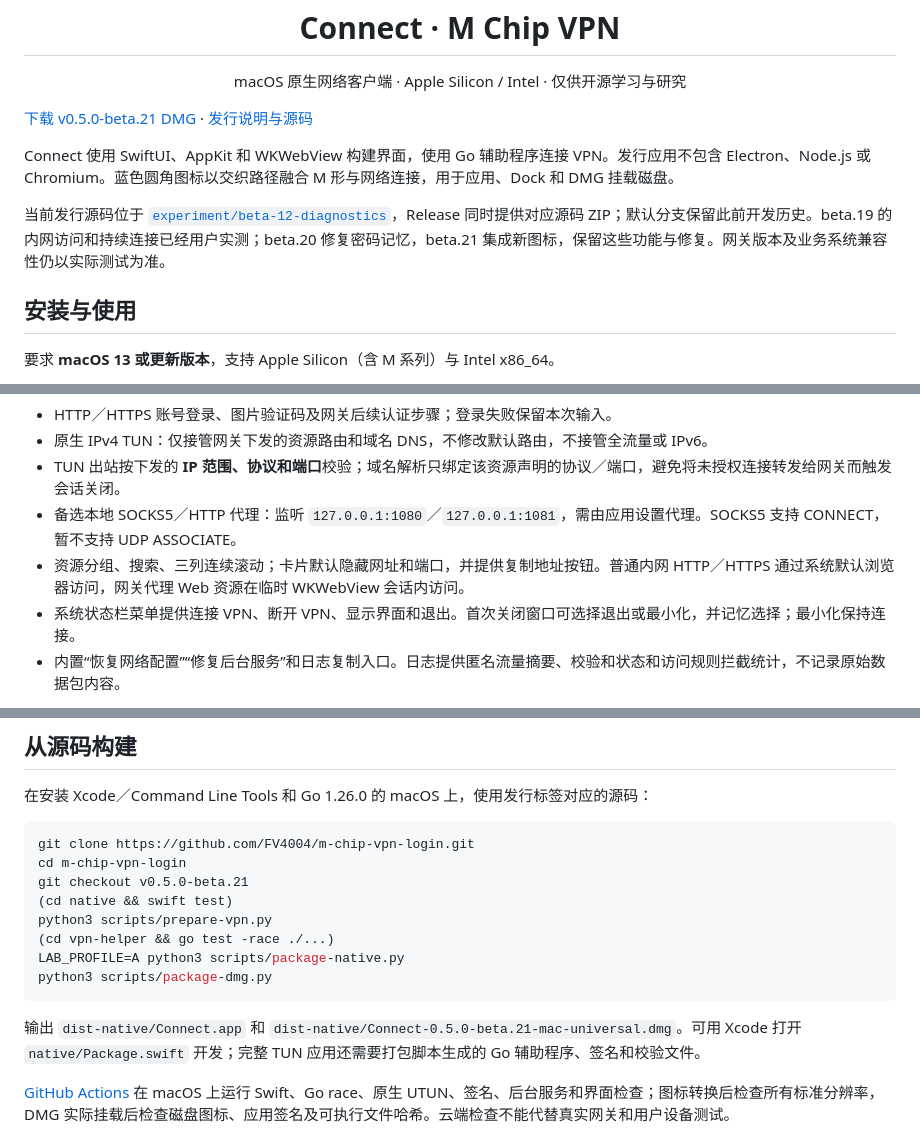
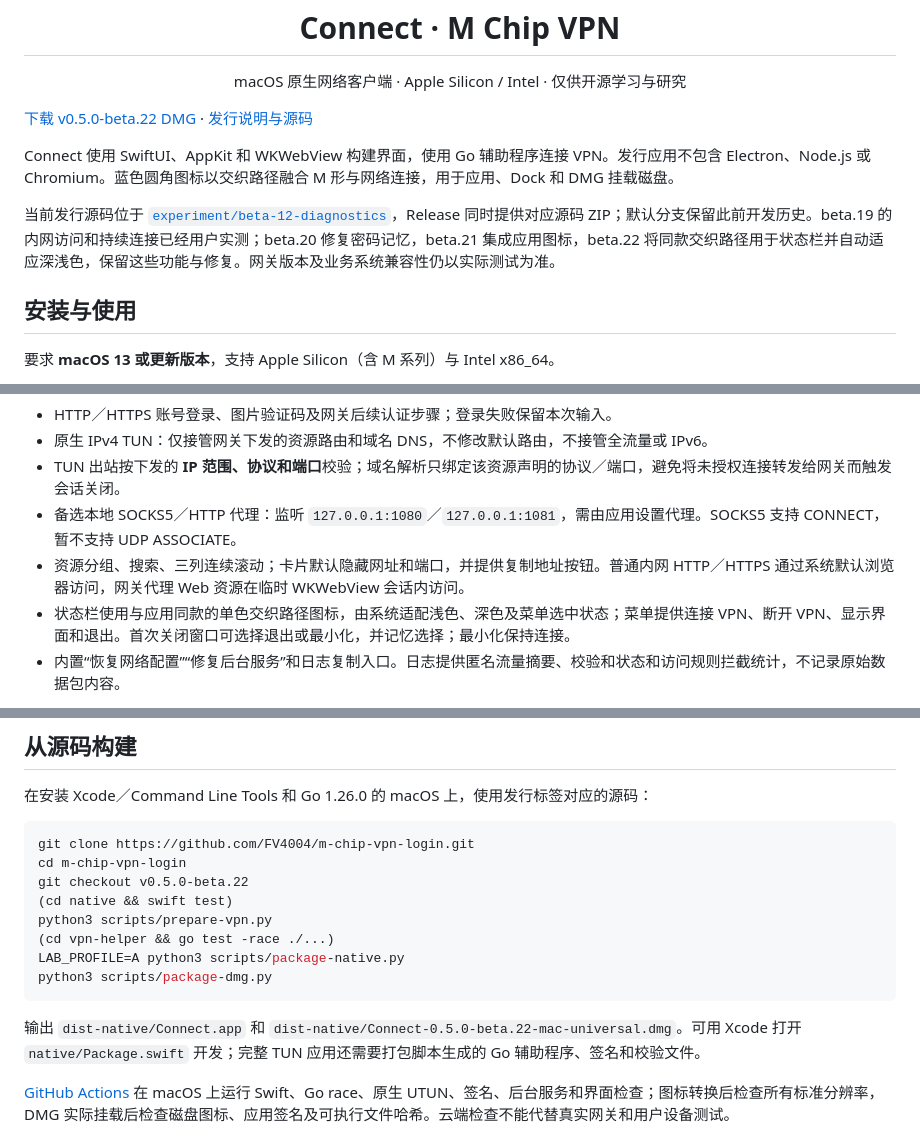
Before and after one commit to FV4004/Sang4MSilicon, a Markdown page: README.md, 3 parts joined by grey strips. Drawn GitHub-style.

Commit message:
Document adaptive Connect status icon and beta.22 download

````diff
--- a/README.md
+++ b/README.md
@@ -5,11 +5,11 @@
 <h1 align="center">Connect · M Chip VPN</h1>
 <p align="center">macOS 原生网络客户端 · Apple Silicon / Intel · 仅供开源学习与研究</p>
 
-[下载 v0.5.0-beta.21 DMG](https://github.com/FV4004/m-chip-vpn-login/releases/download/v0.5.0-beta.21/Connect-0.5.0-beta.21-mac-universal.dmg) · [发行说明与源码](https://github.com/FV4004/m-chip-vpn-login/releases/tag/v0.5.0-beta.21)
+[下载 v0.5.0-beta.22 DMG](https://github.com/FV4004/m-chip-vpn-login/releases/download/v0.5.0-beta.22/Connect-0.5.0-beta.22-mac-universal.dmg) · [发行说明与源码](https://github.com/FV4004/m-chip-vpn-login/releases/tag/v0.5.0-beta.22)
 
 Connect 使用 SwiftUI、AppKit 和 WKWebView 构建界面，使用 Go 辅助程序连接 VPN。发行应用不包含 Electron、Node.js 或 Chromium。蓝色圆角图标以交织路径融合 M 形与网络连接，用于应用、Dock 和 DMG 挂载磁盘。
 
-当前发行源码位于 [`experiment/beta-12-diagnostics`](https://github.com/FV4004/m-chip-vpn-login/tree/experiment/beta-12-diagnostics)，Release 同时提供对应源码 ZIP；默认分支保留此前开发历史。beta.19 的内网访问和持续连接已经用户实测；beta.20 修复密码记忆，beta.21 集成新图标，保留这些功能与修复。网关版本及业务系统兼容性仍以实际测试为准。
+当前发行源码位于 [`experiment/beta-12-diagnostics`](https://github.com/FV4004/m-chip-vpn-login/tree/experiment/beta-12-diagnostics)，Release 同时提供对应源码 ZIP；默认分支保留此前开发历史。beta.19 的内网访问和持续连接已经用户实测；beta.20 修复密码记忆，beta.21 集成应用图标，beta.22 将同款交织路径用于状态栏并自动适应深浅色，保留这些功能与修复。网关版本及业务系统兼容性仍以实际测试为准。
 
 ## 安装与使用
 
@@ -30,7 +30,7 @@ Connect 使用 SwiftUI、AppKit 和 WKWebView 构建界面，使用 Go 辅助程
 - TUN 出站按下发的 **IP 范围、协议和端口**校验；域名解析只绑定该资源声明的协议／端口，避免将未授权连接转发给网关而触发会话关闭。
 - 备选本地 SOCKS5／HTTP 代理：监听 `127.0.0.1:1080`／`127.0.0.1:1081`，需由应用设置代理。SOCKS5 支持 CONNECT，暂不支持 UDP ASSOCIATE。
 - 资源分组、搜索、三列连续滚动；卡片默认隐藏网址和端口，并提供复制地址按钮。普通内网 HTTP／HTTPS 通过系统默认浏览器访问，网关代理 Web 资源在临时 WKWebView 会话内访问。
-- 系统状态栏菜单提供连接 VPN、断开 VPN、显示界面和退出。首次关闭窗口可选择退出或最小化，并记忆选择；最小化保持连接。
+- 状态栏使用与应用同款的单色交织路径图标，由系统适配浅色、深色及菜单选中状态；菜单提供连接 VPN、断开 VPN、显示界面和退出。首次关闭窗口可选择退出或最小化，并记忆选择；最小化保持连接。
 - 内置“恢复网络配置”“修复后台服务”和日志复制入口。日志提供匿名流量摘要、校验和状态和访问规则拦截统计，不记录原始数据包内容。
 
 自动单点登录、原生远程应用以及所有网关／业务页面的兼容性尚不保证。HTTP 登录缺少传输加密，协议中的密码字段加密不能替代 HTTPS。
@@ -48,7 +48,7 @@ TUN 使用原生 UTUN 和 macOS IPv4 栈。域名 DNS 使用独立 resolver 文
 ```sh
 git clone https://github.com/FV4004/m-chip-vpn-login.git
 cd m-chip-vpn-login
-git checkout v0.5.0-beta.21
+git checkout v0.5.0-beta.22
 (cd native && swift test)
 python3 scripts/prepare-vpn.py
 (cd vpn-helper && go test -race ./...)
@@ -56,7 +56,7 @@ LAB_PROFILE=A python3 scripts/package-native.py
 python3 scripts/package-dmg.py
 ```
 
-输出 `dist-native/Connect.app` 和 `dist-native/Connect-0.5.0-beta.21-mac-universal.dmg`。可用 Xcode 打开 `native/Package.swift` 开发；完整 TUN 应用还需要打包脚本生成的 Go 辅助程序、签名和校验文件。
+输出 `dist-native/Connect.app` 和 `dist-native/Connect-0.5.0-beta.22-mac-universal.dmg`。可用 Xcode 打开 `native/Package.swift` 开发；完整 TUN 应用还需要打包脚本生成的 Go 辅助程序、签名和校验文件。
 
 [GitHub Actions](https://github.com/FV4004/m-chip-vpn-login/actions/workflows/diagnostic.yml) 在 macOS 上运行 Swift、Go race、原生 UTUN、签名、后台服务和界面检查；图标转换后检查所有标准分辨率，DMG 实际挂载后检查磁盘图标、应用签名及可执行文件哈希。云端检查不能代替真实网关和用户设备测试。
 
````
